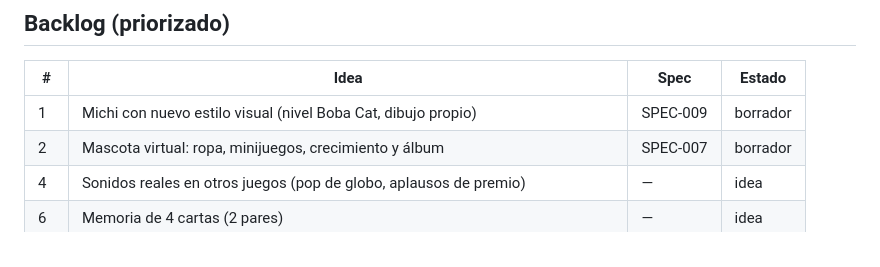
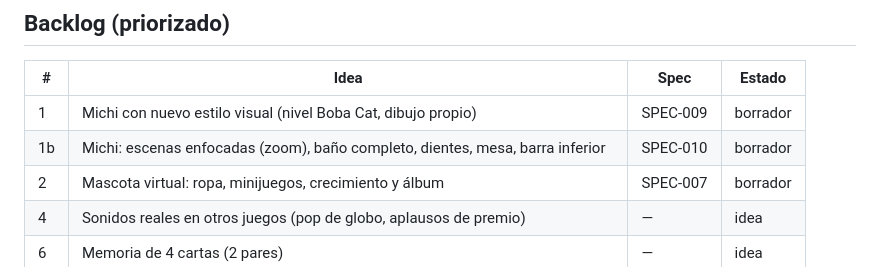
Before and after one commit to mscnegocio-del/juegos-maya, a Markdown page: process/tasks.md, the part around the change. GitHub-like rendering.

Commit message:
Spec en borrador: escenas enfocadas y cuidados detallados de Michi (010)
Co-Authored-By: Claude Opus 5.5 <noreply@anthropic.com>
Claude-Session: https://claude.ai/code/session_01VfGTjX96iTAR1orQRpcDWQ

```diff
--- a/process/tasks.md
+++ b/process/tasks.md
@@ -33,6 +33,7 @@
 | # | Idea | Spec | Estado |
 |---|------|------|--------|
 | 1 | Michi con nuevo estilo visual (nivel Boba Cat, dibujo propio) | SPEC-009 | borrador |
+| 1b | Michi: escenas enfocadas (zoom), baño completo, dientes, mesa, barra inferior | SPEC-010 | borrador |
 | 2 | Mascota virtual: ropa, minijuegos, crecimiento y álbum | SPEC-007 | borrador |
 | 4 | Sonidos reales en otros juegos (pop de globo, aplausos de premio) | — | idea |
 | 6 | Memoria de 4 cartas (2 pares) | — | idea |
```
Also changed, not shown: memory.md (+1 -1 lines), process/specs/010-michi-escenas-enfocadas.md (added, +83 -0 lines).
